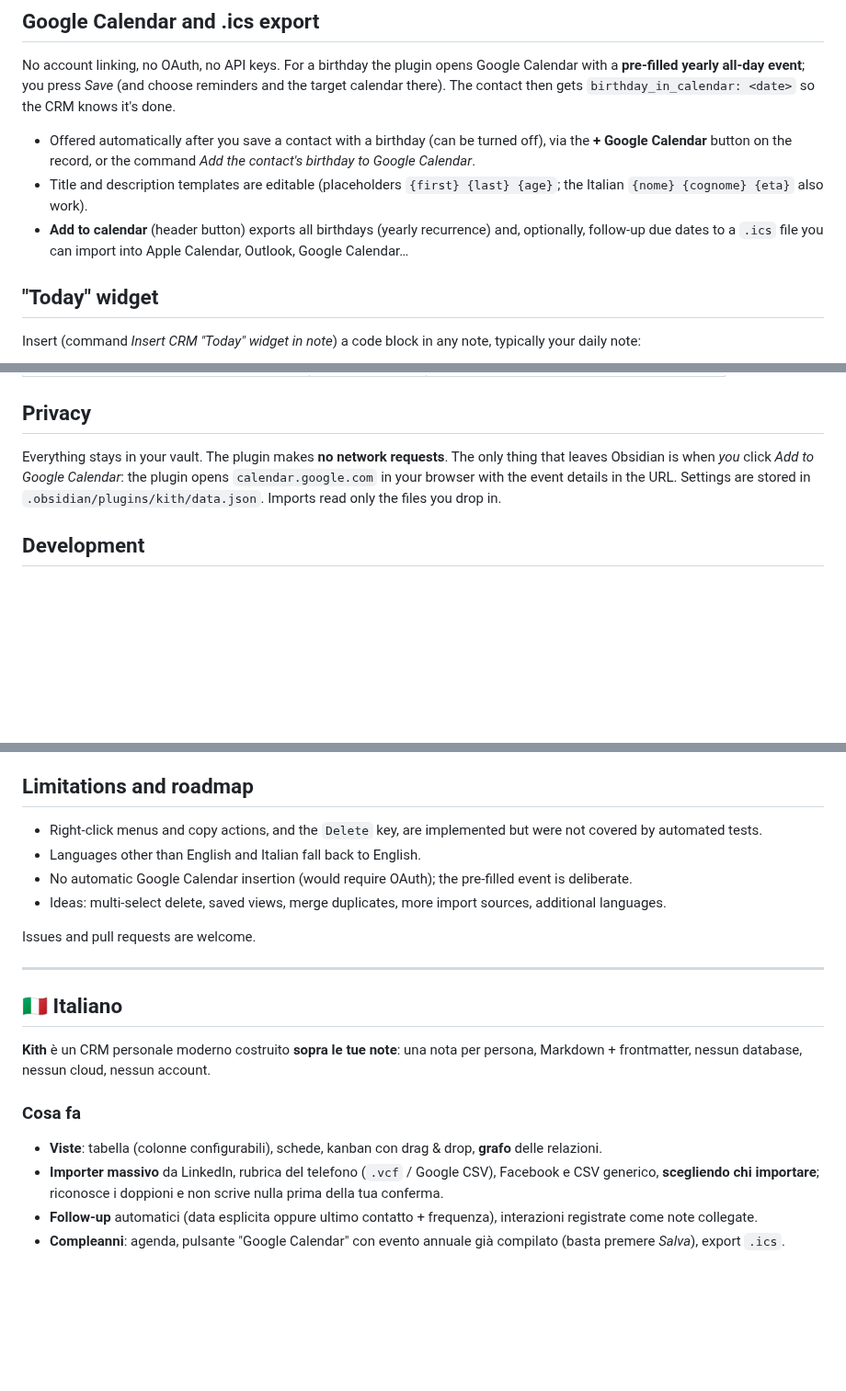
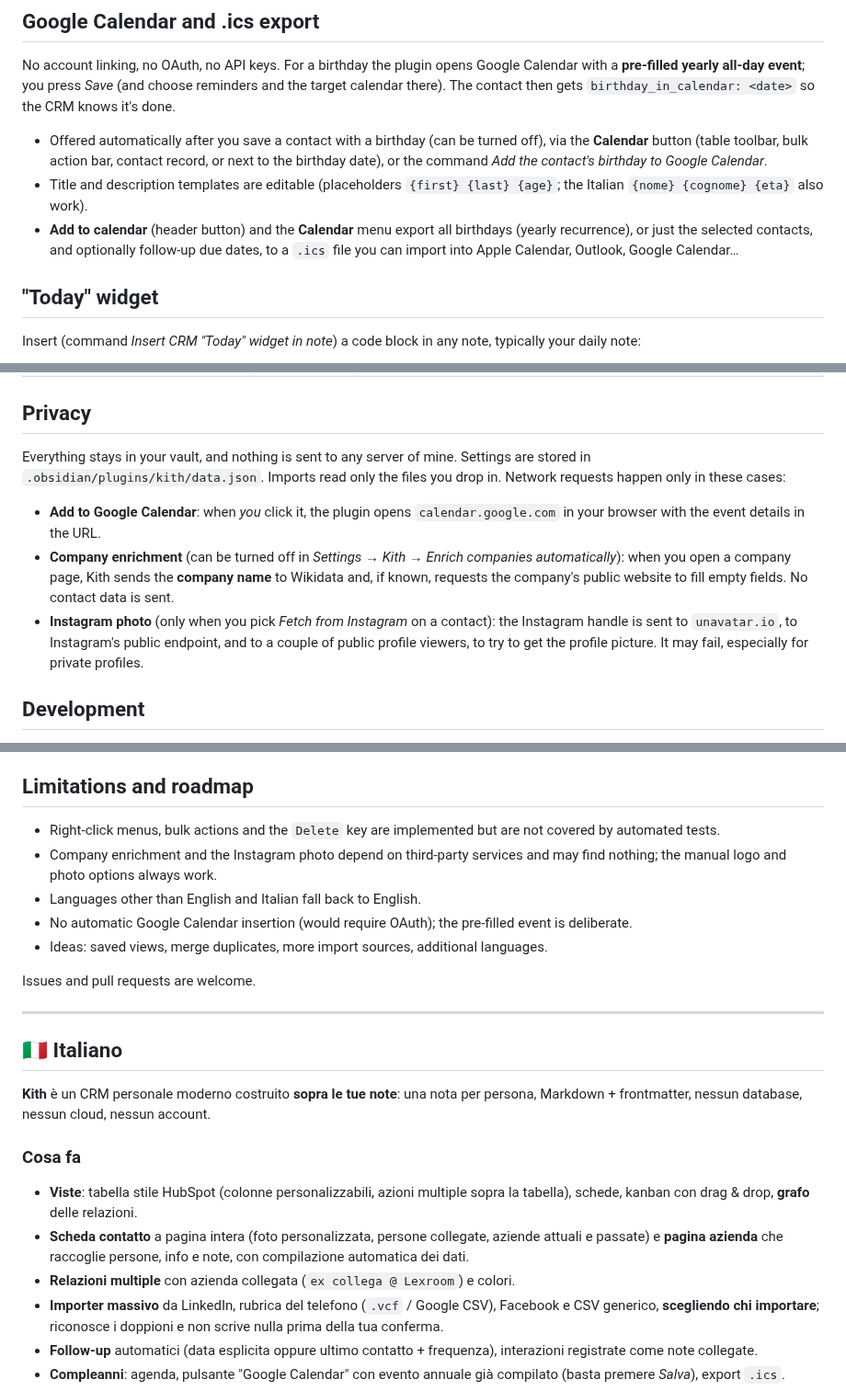
Before and after one commit to Gusions/obsidian-kith, a Markdown page: README.md, 3 parts joined by grey strips. Shown at 92% size. Drawn GitHub-style; blank space fills up the shorter version.

```diff
--- a/README.md
+++ b/README.md
@@ -181,9 +188,9 @@ The preview marks each row as **New**, **Already present** (same email / phone /
 
 No account linking, no OAuth, no API keys. For a birthday the plugin opens Google Calendar with a **pre-filled yearly all-day event**; you press *Save* (and choose reminders and the target calendar there). The contact then gets `birthday_in_calendar: <date>` so the CRM knows it's done.
 
-- Offered automatically after you save a contact with a birthday (can be turned off), via the **+ Google Calendar** button on the record, or the command *Add the contact's birthday to Google Calendar*.
+- Offered automatically after you save a contact with a birthday (can be turned off), via the **Calendar** button (table toolbar, bulk action bar, contact record, or next to the birthday date), or the command *Add the contact's birthday to Google Calendar*.
 - Title and description templates are editable (placeholders `{first} {last} {age}`; the Italian `{nome} {cognome} {eta}` also work).
-- **Add to calendar** (header button) exports all birthdays (yearly recurrence) and, optionally, follow-up due dates to a `.ics` file you can import into Apple Calendar, Outlook, Google Calendar…
+- **Add to calendar** (header button) and the **Calendar** menu export all birthdays (yearly recurrence), or just the selected contacts, and optionally follow-up due dates, to a `.ics` file you can import into Apple Calendar, Outlook, Google Calendar…
 
 ## "Today" widget
 
@@ -251,7 +259,11 @@ Options: `giorni` (look-ahead window in days, default 7), `max` (rows per sectio
 
 ## Privacy
 
-Everything stays in your vault. The plugin makes **no network requests**. The only thing that leaves Obsidian is when *you* click *Add to Google Calendar*: the plugin opens `calendar.google.com` in your browser with the event details in the URL. Settings are stored in `.obsidian/plugins/kith/data.json`. Imports read only the files you drop in.
+Everything stays in your vault, and nothing is sent to any server of mine. Settings are stored in `.obsidian/plugins/kith/data.json`. Imports read only the files you drop in. Network requests happen only in these cases:
+
+- **Add to Google Calendar**: when *you* click it, the plugin opens `calendar.google.com` in your browser with the event details in the URL.
+- **Company enrichment** (can be turned off in *Settings → Kith → Enrich companies automatically*): when you open a company page, Kith sends the **company name** to Wikidata and, if known, requests the company's public website to fill empty fields. No contact data is sent.
+- **Instagram photo** (only when you pick *Fetch from Instagram* on a contact): the Instagram handle is sent to `unavatar.io`, to Instagram's public endpoint, and to a couple of public profile viewers, to try to get the profile picture. It may fail, especially for private profiles.
 
 ## Development
 
@@ -263,10 +275,11 @@ The plugin is a single dependency-free JavaScript file (`main.js`, CommonJS, no
 
 ## Limitations and roadmap
 
-- Right-click menus and copy actions, and the `Delete` key, are implemented but were not covered by automated tests.
+- Right-click menus, bulk actions and the `Delete` key are implemented but are not covered by automated tests.
+- Company enrichment and the Instagram photo depend on third-party services and may find nothing; the manual logo and photo options always work.
 - Languages other than English and Italian fall back to English.
 - No automatic Google Calendar insertion (would require OAuth); the pre-filled event is deliberate.
-- Ideas: multi-select delete, saved views, merge duplicates, more import sources, additional languages.
+- Ideas: saved views, merge duplicates, more import sources, additional languages.
 
 Issues and pull requests are welcome.
 
@@ -277,7 +290,9 @@ Issues and pull requests are welcome.
 **Kith** è un CRM personale moderno costruito **sopra le tue note**: una nota per persona, Markdown + frontmatter, nessun database, nessun cloud, nessun account.
 
 ### Cosa fa
-- **Viste**: tabella (colonne configurabili), schede, kanban con drag & drop, **grafo** delle relazioni.
+- **Viste**: tabella stile HubSpot (colonne personalizzabili, azioni multiple sopra la tabella), schede, kanban con drag & drop, **grafo** delle relazioni.
+- **Scheda contatto** a pagina intera (foto personalizzata, persone collegate, aziende attuali e passate) e **pagina azienda** che raccoglie persone, info e note, con compilazione automatica dei dati.
+- **Relazioni multiple** con azienda collegata (`ex collega @ Lexroom`) e colori.
 - **Importer massivo** da LinkedIn, rubrica del telefono (`.vcf` / Google CSV), Facebook e CSV generico, **scegliendo chi importare**; riconosce i doppioni e non scrive nulla prima della tua conferma.
 - **Follow-up** automatici (data esplicita oppure ultimo contatto + frequenza), interazioni registrate come note collegate.
 - **Compleanni**: agenda, pulsante "Google Calendar" con evento annuale già compilato (basta premere *Salva*), export `.ics`.
```
Also changed, not shown: other parts of README.md (+21 -13 lines), docs/screenshot-table.png.
